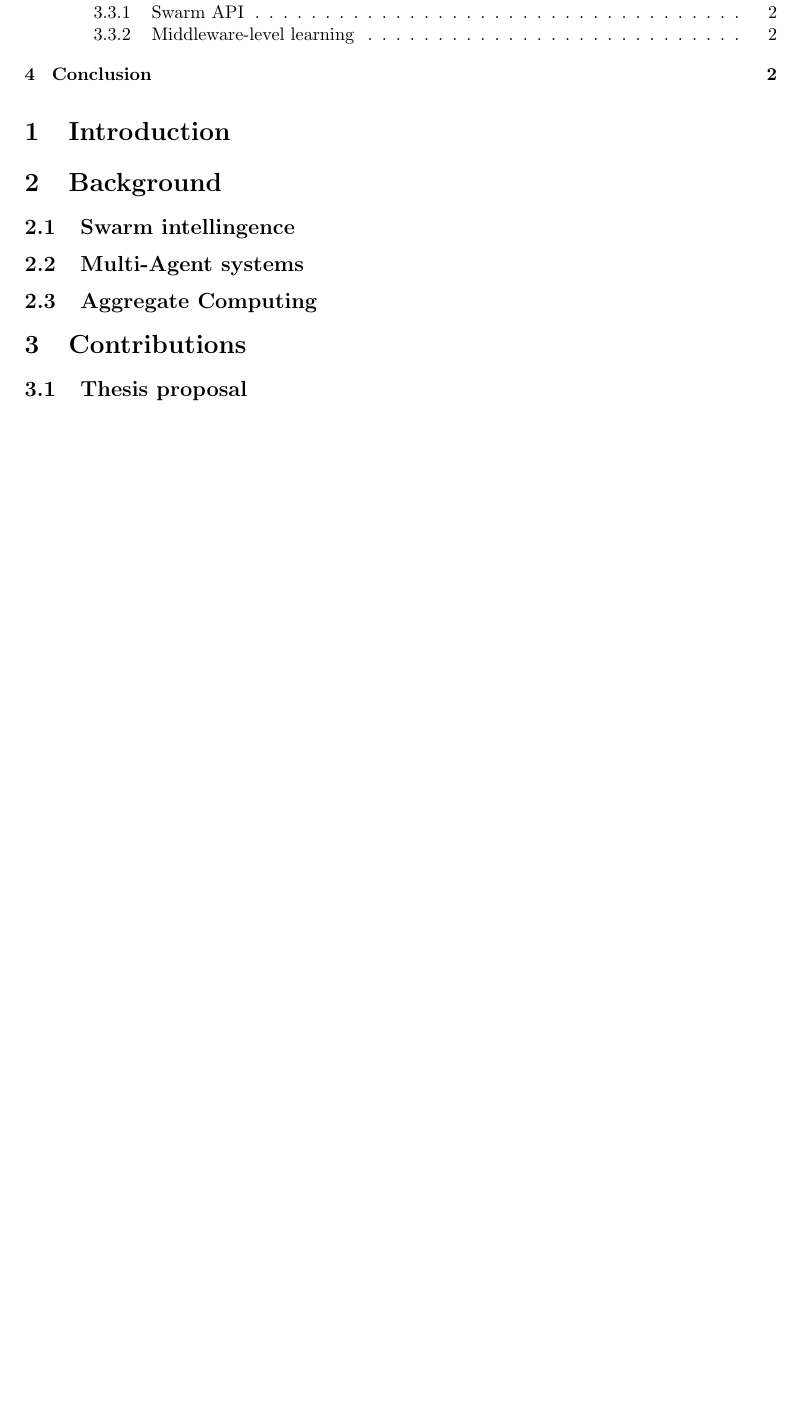
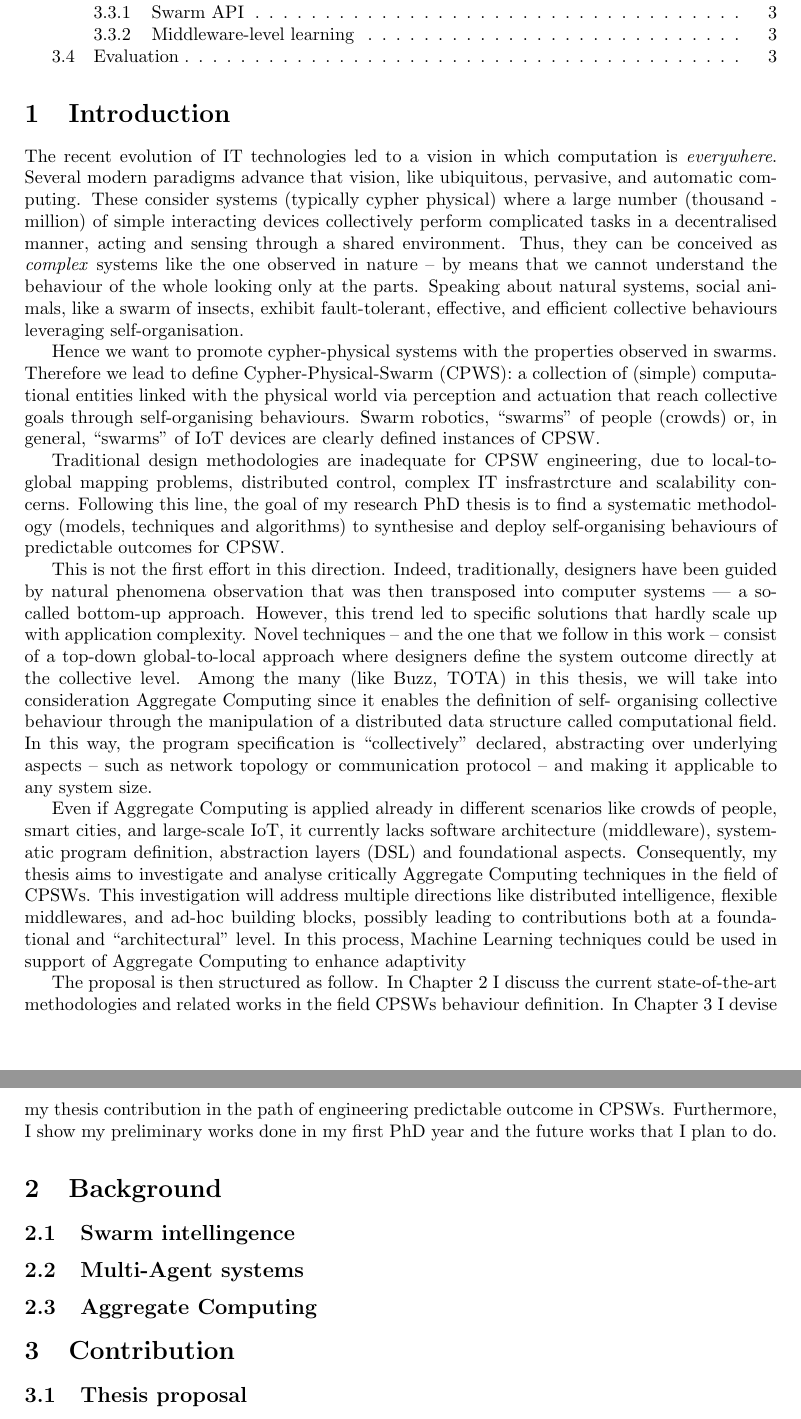
Before and after one commit to cric96/phd-thesis-proposal, a LaTeX document (proposal.tex): part of page 2 of 3 before the commit and two parts of pages 2 and 3 of 4 after it, the two joined at a grey line, cut so that both start at the same text, the shorter picture padded with empty space. Compiled offline with pdfLaTeX.

Commit message:
on introduction

```diff
--- a/proposal.tex
+++ b/proposal.tex
@@ -85,12 +83,37 @@ As a final result of my PhD, we intend to reach a seamless integration of Aggreg
 
 \tableofcontents
 \section{Introduction}
+The recent evolution of IT technologies led to a vision in which computation is \textit{everywhere}.
+Several modern paradigms advance that vision, like ubiquitous, pervasive, and automatic computing.
+These consider systems (typically cypher physical) where a large number (thousand - million) of simple interacting devices collectively perform complicated tasks in a decentralised manner, acting and sensing through a shared environment.  Thus, they can be conceived as \textit{complex} systems like the one observed in nature --  by means that we cannot understand the behaviour of the whole looking only at the parts. Speaking about natural systems, social animals, like a swarm of insects, exhibit fault-tolerant, effective, and efficient collective behaviours leveraging self-organisation.
 
-\section{Background}
+Hence we want to promote cypher-physical systems with the properties observed in swarms. Therefore we lead to define Cypher-Physical-Swarm (CPWS):
+a collection of (simple) computational entities linked with the physical world via perception and actuation that reach collective goals through self-organising behaviours. Swarm robotics, ``swarms” of people (crowds) or, in general, ``swarms” of IoT devices are clearly defined instances of CPSW.
+
+Traditional design methodologies are inadequate for CPSW engineering, due to local-to-global mapping problems, distributed control, complex IT insfrastrcture and scalability concerns.
+Following this line, the goal of my research PhD thesis is to find a systematic methodology (models, techniques and algorithms)
+to synthesise and deploy self-organising behaviours of predictable outcomes for CPSW.
+
+This is not the first effort in this direction. Indeed, traditionally, designers have been guided
+by natural phenomena observation that was then transposed into computer systems — a so-called
+bottom-up approach. However, this trend led to specific solutions that hardly scale up with application complexity.
+Novel techniques -- and the one that we follow in this work -- consist of a top-down global-to-local approach where designers define the system outcome directly at the collective level. Among the many (like Buzz, TOTA) in this thesis, we will take into consideration Aggregate Computing since it enables the definition of self-
+organising collective behaviour through the manipulation of a distributed data structure called computational field. In this way, the program specification is “collectively” declared, abstracting over underlying aspects – such as network topology or communication protocol – and making it applicable to any system size.
+
+Even if Aggregate Computing is applied already in different scenarios like crowds of people, smart cities, and large-scale IoT, it currently lacks software architecture (middleware), systematic program definition, abstraction layers (DSL) and foundational aspects. Consequently, my thesis aims to investigate and analyse critically Aggregate
+Computing techniques in the field of CPSWs. This investigation will address multiple directions
+like distributed intelligence, flexible middlewares, and ad-hoc building blocks, possibly leading to
+contributions both at a foundational and “architectural” level. In this process, Machine Learning techniques could be used in support of Aggregate Computing to enhance adaptivity
+
+The proposal is then structured as follow. In \Cref{background} I discuss the current state-of-the-art methodologies and related works in the field CPSWs behaviour definition.
+In \Cref{contribution} I devise my thesis contribution in the path of engineering predictable outcome in CPSWs. Furthermore, I show my preliminary works done in my first PhD year and the future works that I plan to do.
+
+
+\section{Background} \label{background}
 \subsection{Swarm intellingence}
 \subsection{Multi-Agent systems}
 \subsection{Aggregate Computing}
-\section{Contributions}
+\section{Contribution} \label{contribution}
 \subsection{Thesis proposal}
 \subsection{Preliminary contributions}
 \subsubsection{ScaFi-Web -- A tools for a distributed monitoring}
```
Also changed, not shown: proposal.tex (10 more changed lines).
